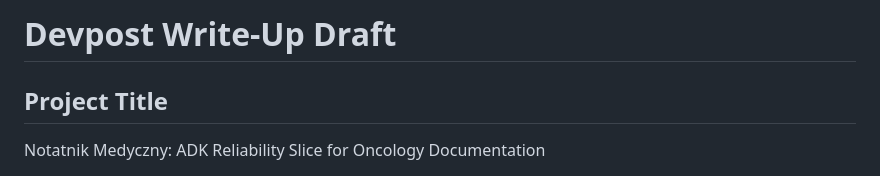
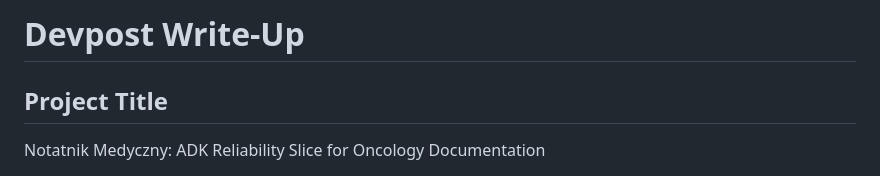
Before and after one commit to kstawiski/notatnik-adk-slice-public, a Markdown page: submission/devpost_writeup.md, the part around the change. Rendered like a GitHub page.

Commit message:
Refresh Devpost heading

```diff
--- a/submission/devpost_writeup.md
+++ b/submission/devpost_writeup.md
@@ -1,4 +1,4 @@
-# Devpost Write-Up Draft
+# Devpost Write-Up
 
 ## Project Title
 
```
